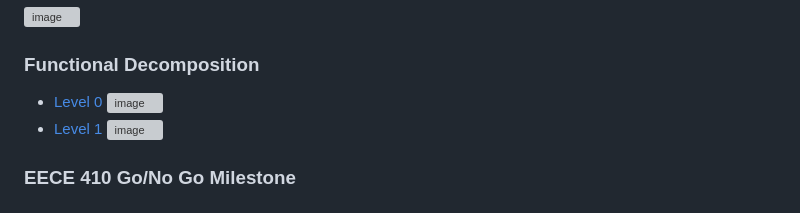
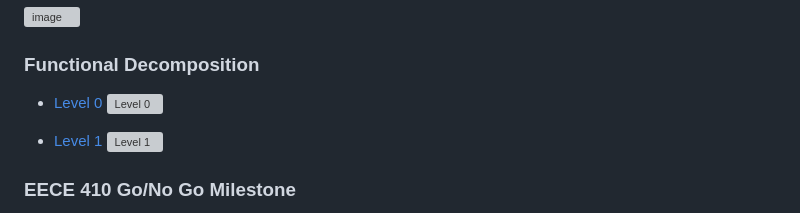
Before and after one commit to Joel-Mendez0/Optimizing-Solar-Tracker-Design-for-Commercial-Applications-SunnySideUpgrades-, a Markdown page: README.md, the part around the change. Rendered like a GitHub page; grey boxes are pictures that could not be loaded.

```diff
--- a/README.md
+++ b/README.md
@@ -119,10 +119,11 @@ The following diagram is a representation of the hardware components in our proj
 ### Software Diagram (Web Application)
 ![image](https://github.com/Joel-Mendez0/SunnySideUpgrades/assets/113056408/0a2e24be-a8c9-4b99-be5b-a63d60394e65)
 ### Functional Decomposition
-- [Level 0](#level-0)
-![image](https://github.com/Joel-Mendez0/SunnySideUpgrades/assets/113056408/b1c0d970-a003-4d01-8f63-3b89ba3d4a90)
-- [Level 1](#level-1)
-![image](https://github.com/Joel-Mendez0/SunnySideUpgrades/assets/113056408/e42682ee-ef36-4367-8e21-7d6c9cac1300)
+- [Level 0](#functional-decomposition-level-0)
+  ![Level 0](https://github.com/Joel-Mendez0/SunnySideUpgrades/assets/113056408/b1c0d970-a003-4d01-8f63-3b89ba3d4a90)
+
+- [Level 1](#functional-decomposition-level-1)
+  ![Level 1](https://github.com/Joel-Mendez0/SunnySideUpgrades/assets/113056408/e42682ee-ef36-4367-8e21-7d6c9cac1300)
 ### EECE 410 Go/No Go Milestone
 The timeline of this project spans two college semesters, providing our team with two clear sections for developing this project. We will be dividing this project into a hardware portion and a software portion. For the first semester, we aim to have our schematics complete and our final hardware determined. Using hardware as the basis for our project gives us a structure for moving forward. Especially because in our second semester, is when we will focus on incorporating the software. With the hardware designed, we will be able to assess how the software should go about moving the panel. A completed physical build will allow us to properly test the software, and see how each piece of code affects the final movement of the panel.
 ### Testing Plan
```
